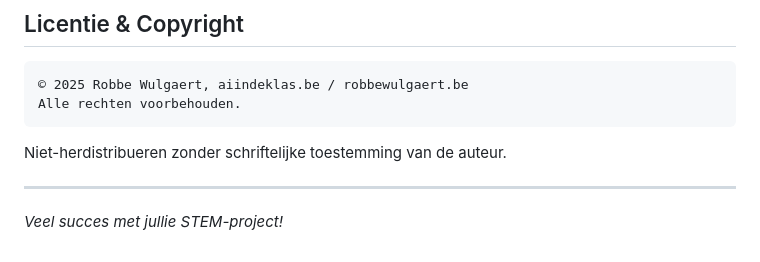
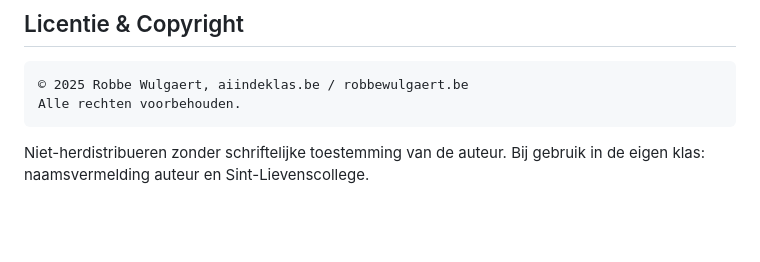
Before and after one commit to RobbeW/projectfijnstof, a Markdown page: readme.md, the part around the change. Drawn GitHub-style; blank space fills up the shorter version.

````diff
--- a/readme.md
+++ b/readme.md
@@ -88,7 +88,4 @@ Alle rechten voorbehouden.
 ```
 
 Niet-herdistribueren zonder schriftelijke toestemming van de auteur.
-
----
-
-*Veel succes met jullie STEM-project!*
+Bij gebruik in de eigen klas: naamsvermelding auteur en Sint-Lievenscollege.
````
